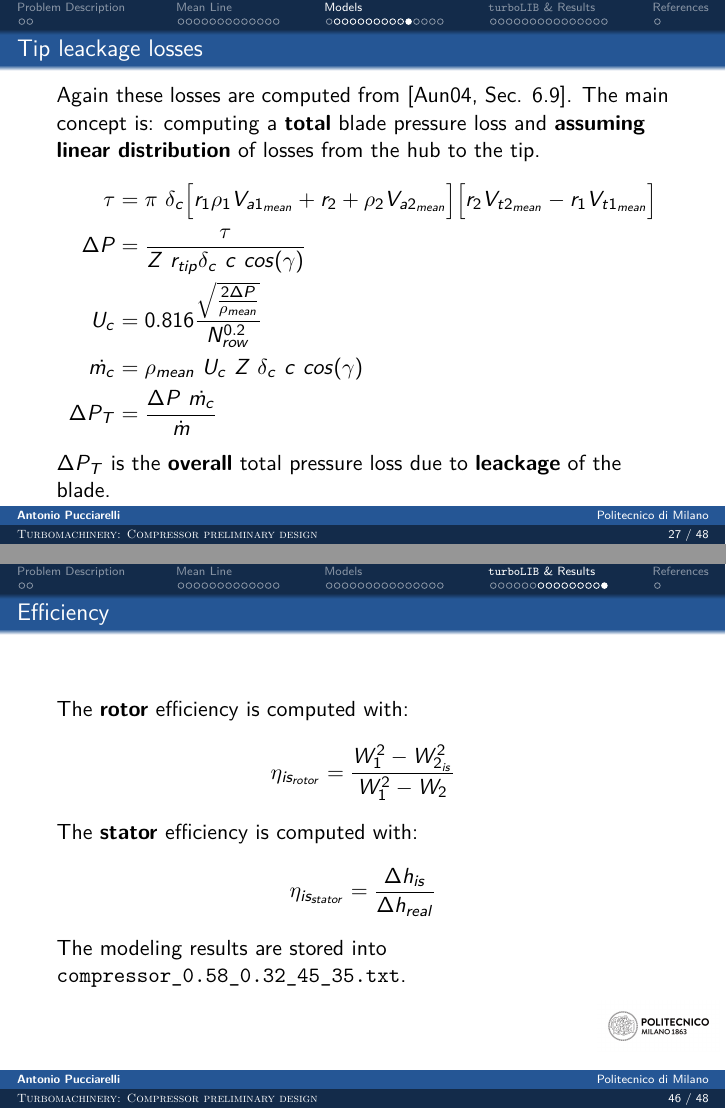
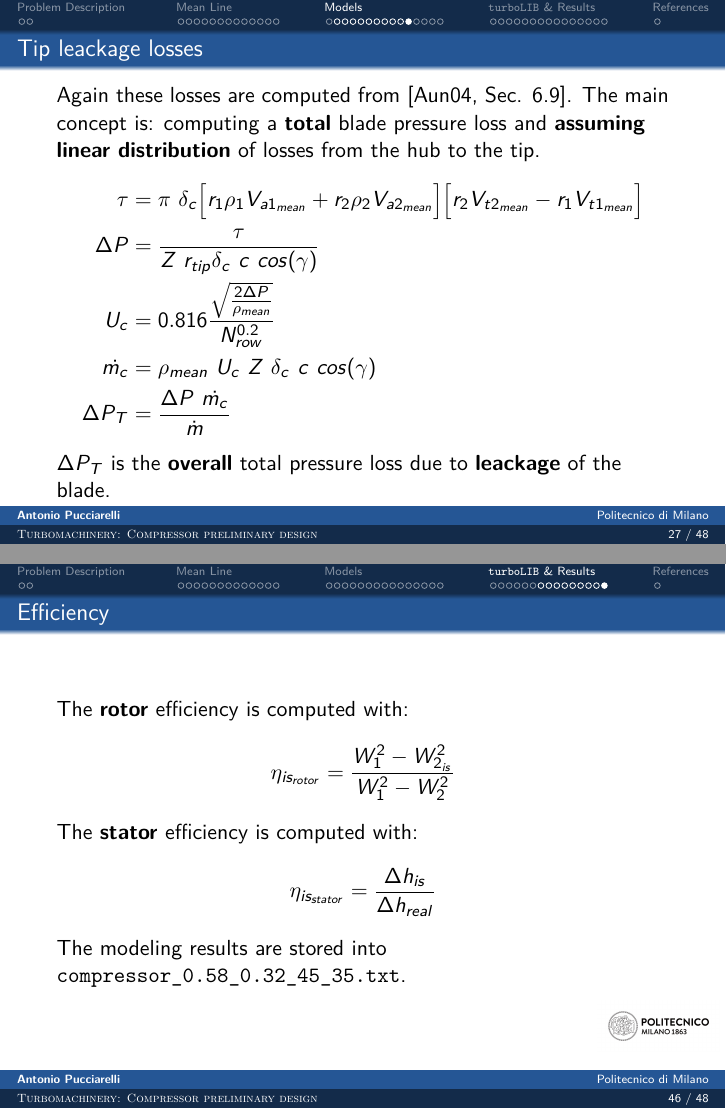
Before and after one commit to antoniopucciarelli/turboLIB, LaTeX slides (latex/main.tex, which reads latex/bladeModeling.tex, latex/turboRes.tex): pages 27 and 46 of 48, joined at a grey line. The pictures show the PDF file latex/main.pdf that the author committed with the source.

Commit message:
latex fix and readme update

```diff
--- a/latex/bladeModeling.tex
+++ b/latex/bladeModeling.tex
@@ -103,7 +103,7 @@
 	\begin{frame}{Tip leackage losses}
 		Again these losses are computed from \cite[Sec. 6.9]{axial2004}. The main concept is: computing a \textbf{total} blade pressure loss and \textbf{assuming linear distribution} of losses from the hub to the tip.
 		\begin{align}
-			\tau & = \pi \ \delta_c \Big[ r_1 \rho_1 V_{a1_{mean}} + r_2 + \rho_2 V_{a2_{mean}} \Big] \Big[ r_2 V_{t2_{mean}} - r_1 V_{t1_{mean}} \Big] \nonumber \\
+			\tau & = \pi \ \delta_c \Big[ r_1 \rho_1 V_{a1_{mean}} + r_2 \rho_2 V_{a2_{mean}} \Big] \Big[ r_2 V_{t2_{mean}} - r_1 V_{t1_{mean}} \Big] \nonumber \\
 			\Delta P & = \frac{\tau}{Z \ r_{tip} \delta_c \ c \ cos(\gamma)} \nonumber \\
 			U_c & = 0.816 \frac{\sqrt{\frac{2 \Delta P}{\rho_{mean}}}}{N_{row}^{0.2}} \nonumber \\
 			\dot{m_c} & = \rho_{mean} \ U_c \ Z \ \delta_c \ c \ cos(\gamma) \nonumber \\
--- a/latex/turboRes.tex
+++ b/latex/turboRes.tex
@@ -143,7 +143,7 @@
 	\begin{frame}[fragile]{Efficiency}
 		The \textbf{rotor} efficiency is computed with:
 		\begin{equation}
-			\eta_{is_{rotor}} = \frac{W_1^2 - W_{2_{is}}^2}{W_1^2 - W_{2}} \nonumber
+			\eta_{is_{rotor}} = \frac{W_1^2 - W_{2_{is}}^2}{W_1^2 - W_{2}^2} \nonumber
 		\end{equation}
 		The \textbf{stator} efficiency is computed with:
 		\begin{equation}
```
Also changed, not shown: latex/meanLine.tex (+2 -2 lines), README.md, latex/main.pdf, latex/bladeModeling.tex (2 more changed lines), 2 other files.
